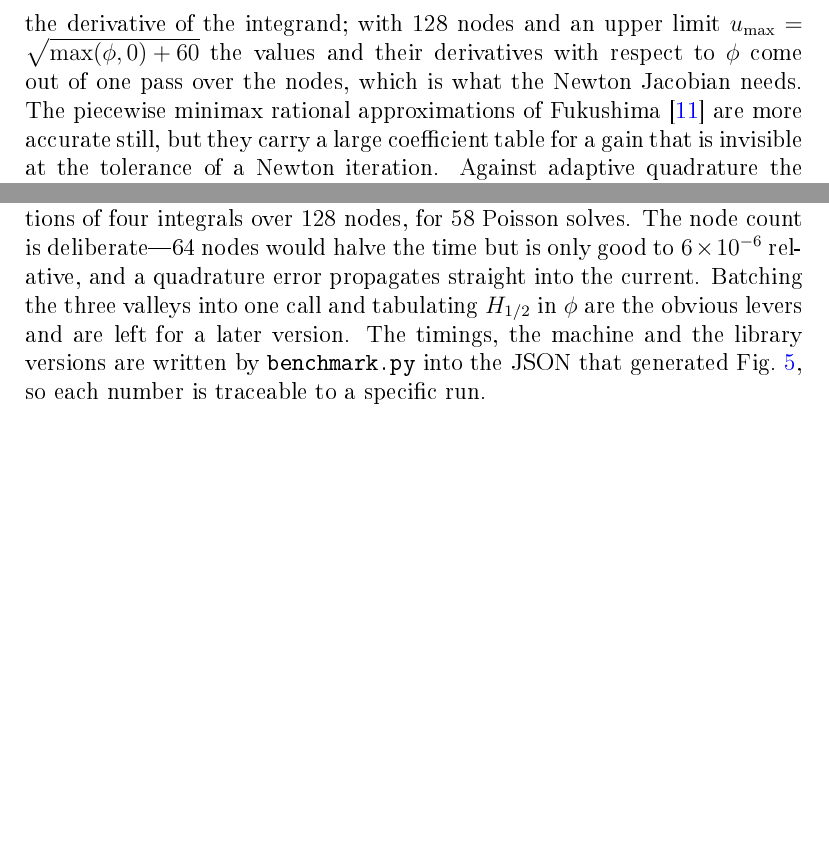
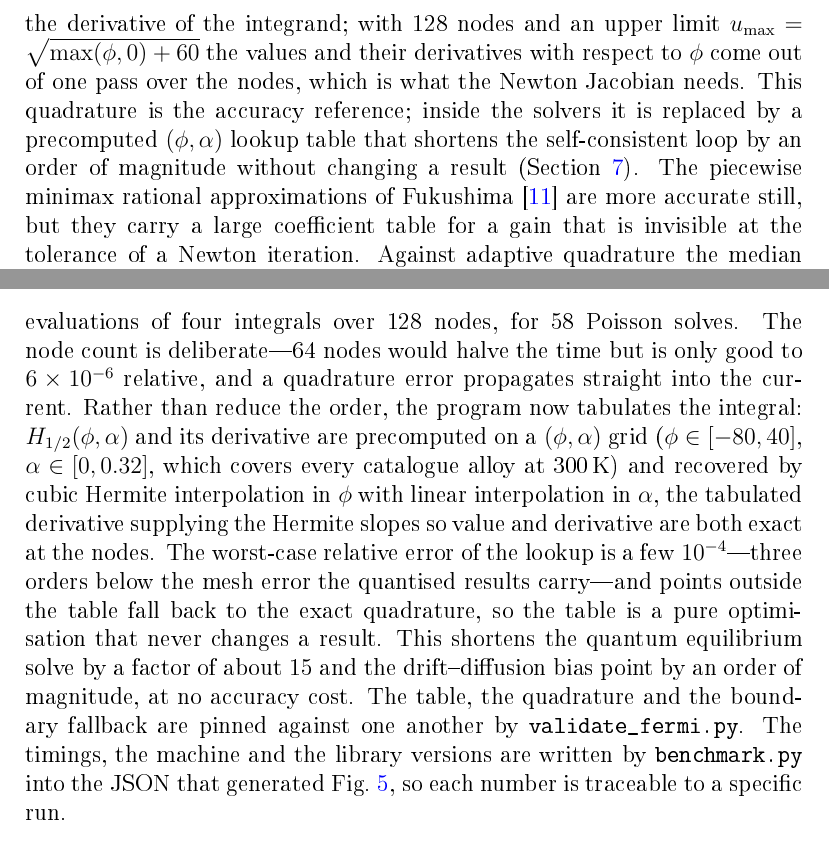
Before and after one commit to zjuking/OpenBandCalculation, a LaTeX paper (paper/cpc/manuscript.tex): two parts of pages 11 and 26 of 34 before the commit and two parts of pages 11 and 27 of 34 after it, joined at a grey line, cut so that both start at the same text, the shorter picture padded with empty space. The pictures show the PDF file paper/cpc/manuscript.pdf that the author committed with the source.

Commit message:
Update manuscript and data for the Fermi-integral tabulation
- manuscript.tex: Section 7.1 now reports the tabulation and its effect
  (quantum equilibrium ~15x faster, drift-diffusion ~10x faster, numbers from
  the regenerated bench.json), and Section 3 notes the lookup table as the
  solver-side replacement for the quadrature. Retire the 'left for a later
  version' wording. Refresh the module table (fermi.py 278, tests 1104) and
  add validate_fermi.py to the verification table (10 operator checks, total
  210). Update the abstract and conclusions to the new runtimes.
- bench.json: regenerated (median of repeats) on the tabulated path.
- data/validate_fermi.out: new suite output.
- figures: regenerated (fig_cost reflects the new timings).
- README: list validate_fermi.py and its output in the regenerate recipe.

```diff
--- a/paper/cpc/manuscript.tex
+++ b/paper/cpc/manuscript.tex
@@ -483,10 +483,7 @@ quadrature after the substitution $t=u^2$, which removes the $\sqrt{t}$
 endpoint singularity in the derivative of the integrand; with 128 nodes and an
 upper limit $u_{\max}=\sqrt{\max(\phi,0)+60}$ the values and their derivatives
 with respect to $\phi$ come out of one pass over the nodes, which is what the
-Newton Jacobian needs. The piecewise minimax rational approximations of
-Fukushima~\cite{Fukushima2015} are more accurate still, but they carry a large
-coefficient table for a gain that is invisible at the tolerance of a Newton
-iteration. Against adaptive quadrature the median relative difference of the
-quadrature is $1\times10^{-13}$ over $-5\le\phi\le15$; the single outlier,
-$8\times10^{-10}$ at $\phi=-5$, is limited by the absolute tolerance of the
-reference integral, whose value there is only $5\times10^{-3}$.
+Newton Jacobian needs. This quadrature is the accuracy reference; inside the
+solvers it is replaced by a precomputed $(\phi,\alpha)$ lookup table that
+shortens the self-consistent loop by an order of magnitude without changing a
+result (Section~\ref{sec:performance}). The piecewise minimax rational
@@ -1199 +1201,0 @@ unknowns; nothing here needs a cluster, and an I--V sweep parallelises
-trivially because the bias points are independent.
@@ -1203,11 +1209,22 @@ case puts $82\%$ of the runtime in the Fermi--Dirac quadrature: 7956
 evaluations of four integrals over 128 nodes, for 58 Poisson solves. The node
 count is deliberate---64 nodes would halve the time but is only good to
 $6\times10^{-6}$ relative, and a quadrature error propagates straight into the
-current. Batching the three valleys into one call and tabulating $H_{1/2}$ in
-$\phi$ are the obvious levers and are left for a later version. The timings,
-the machine and the library versions are written by \texttt{benchmark.py} into
-the JSON that generated Fig.~\ref{fig:cost}, so each number is traceable to a
-specific run.
+current. Rather than reduce the order, the program now tabulates the integral:
+$H_{1/2}(\phi,\alpha)$ and its derivative are precomputed on a
+$(\phi,\alpha)$ grid ($\phi\in[-80,40]$, $\alpha\in[0,0.32]$, which covers
+every catalogue alloy at \SI{300}{K}) and recovered by cubic Hermite
+interpolation in $\phi$ with linear interpolation in $\alpha$, the tabulated
+derivative supplying the Hermite slopes so value and derivative are both exact
+at the nodes. The worst-case relative error of the lookup is a few
+$10^{-4}$---three orders below the mesh error the quantised results carry---and
+points outside the table fall back to the exact quadrature, so the table is a
+pure optimisation that never changes a result. This shortens the quantum
+equilibrium solve by a factor of about 15 and the drift--diffusion bias point
+by an order of magnitude, at no accuracy cost. The table, the quadrature and
+the boundary fallback are pinned against one another by
+\texttt{validate\_fermi.py}. The timings, the machine and the library versions
+are written by \texttt{benchmark.py} into the JSON that generated
+Fig.~\ref{fig:cost}, so each number is traceable to a specific run.
 
 \begin{figure*}[t]
 \centering
```
Also changed, not shown: paper/cpc/README.md, paper/cpc/figures/fig_architecture.pdf, paper/cpc/figures/fig_cost.pdf, paper/cpc/figures/fig_hemt.pdf, paper/cpc/figures/fig_iv.pdf, paper/cpc/figures/fig_noise.pdf, paper/cpc/figures/fig_verification.pdf, paper/cpc/manuscript.pdf, paper/cpc/manuscript.tex (47 more changed lines), 2 other files.
